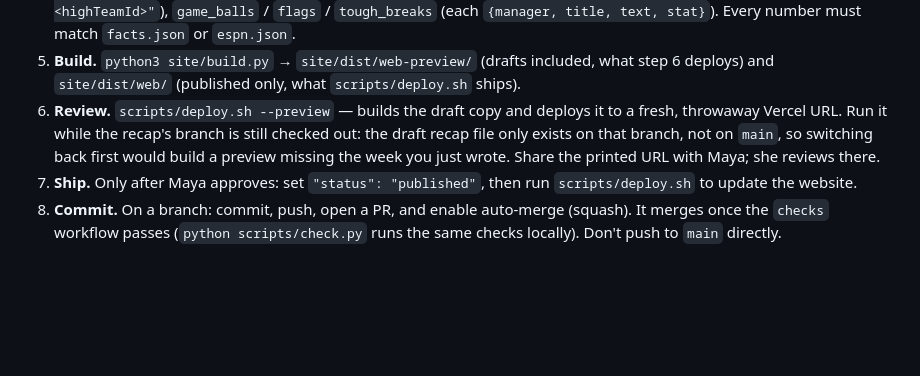
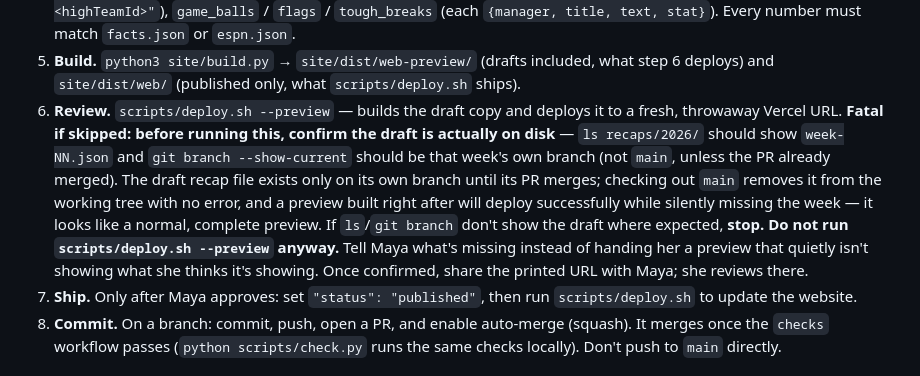
Before and after one commit to mayaramde/fantasy-recap, a Markdown page: CLAUDE.md, the part around the change. GitHub-like rendering; blank space fills up the shorter version.

Commit message:
CLAUDE.md: make the missing-draft-preview failure mode a fatal stop
Hit this today: built a Vercel preview from main right after opening
the recap PR, which silently dropped the draft week with no error.
Maya asked for a hard rule, not just documentation, so step 6 now says
explicitly to verify the draft is on disk before deploying, and to
stop rather than hand over a preview that looks complete but isn't.

Co-Authored-By: Claude Sonnet 5 <noreply@anthropic.com>

```diff
--- a/CLAUDE.md
+++ b/CLAUDE.md
@@ -89,8 +89,13 @@ League facts (IDs, teams, managers, roster slots) live in `league.json`, and tha
 5. **Build.** `python3 site/build.py` → `site/dist/web-preview/` (drafts included, what step 6 deploys) and
    `site/dist/web/` (published only, what `scripts/deploy.sh` ships).
 6. **Review.** `scripts/deploy.sh --preview` — builds the draft copy and deploys it to a fresh, throwaway Vercel
-   URL. Run it while the recap's branch is still checked out: the draft recap file only exists on that branch,
-   not on `main`, so switching back first would build a preview missing the week you just wrote. Share the
+   URL. **Fatal if skipped: before running this, confirm the draft is actually on disk** — `ls recaps/2026/` should
+   show `week-NN.json` and `git branch --show-current` should be that week's own branch (not `main`, unless the PR
+   already merged). The draft recap file exists only on its own branch until its PR merges; checking out `main`
+   removes it from the working tree with no error, and a preview built right after will deploy successfully while
+   silently missing the week — it looks like a normal, complete preview. If `ls`/`git branch` don't show the draft
+   where expected, **stop. Do not run `scripts/deploy.sh --preview` anyway.** Tell Maya what's missing instead of
+   handing her a preview that quietly isn't showing what she thinks it's showing. Once confirmed, share the
    printed URL with Maya; she reviews there.
 7. **Ship.** Only after Maya approves: set `"status": "published"`, then run `scripts/deploy.sh` to update the website.
 8. **Commit.** On a branch: commit, push, open a PR, and enable auto-merge (squash). It merges once the `checks`
```
